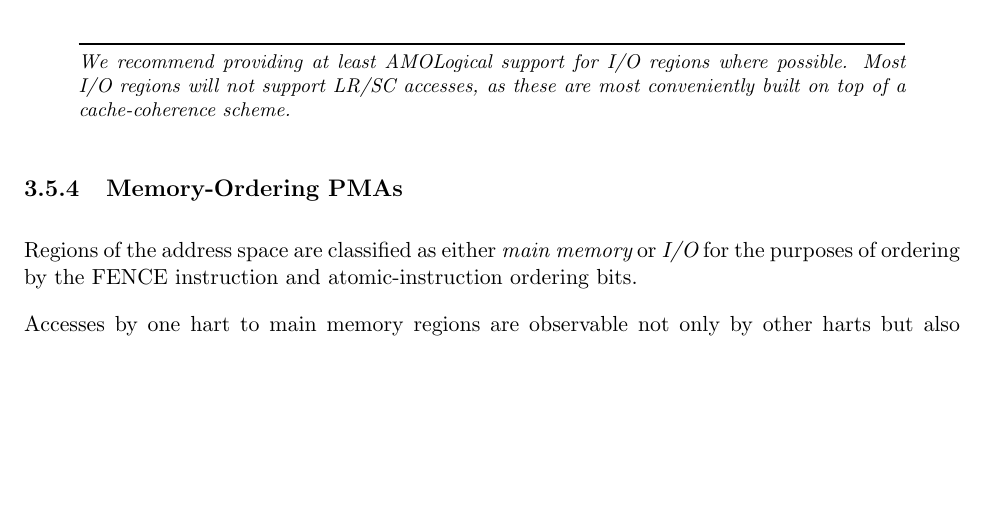
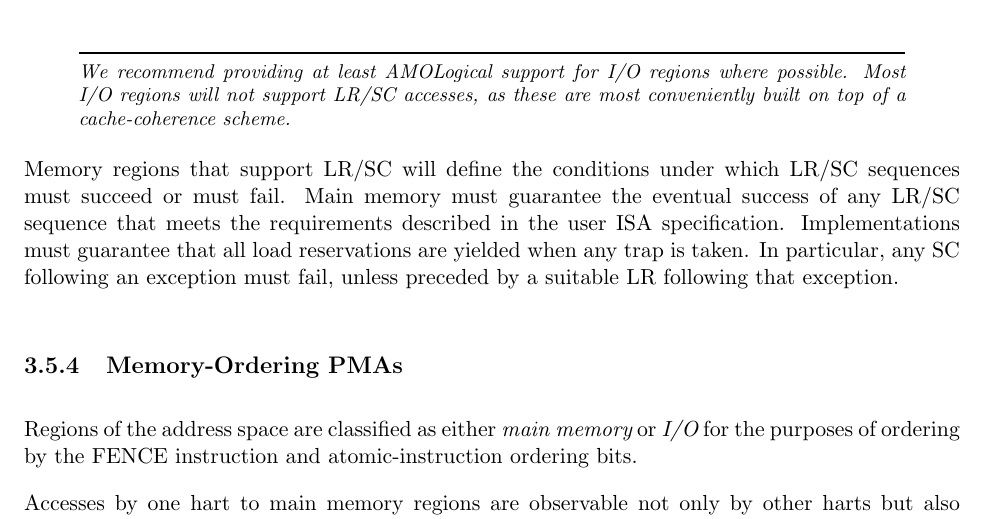
Before and after one commit to riscv/riscv-isa-manual, a LaTeX thesis (src/riscv-privileged.tex, which reads src/machine.tex): part of page 52 of 91, cut so that both start at the same text, the shorter picture padded with empty space. Compiled offline with pdfLaTeX.

Commit message:
Specify that user-ISA LR/SC constraints apply to main memory

```diff
--- a/src/machine.tex
+++ b/src/machine.tex
@@ -2273,6 +2273,14 @@ We recommend providing at least AMOLogical support for I/O regions
 where possible.  Most I/O regions will not support LR/SC accesses, as
 these are most conveniently built on top of a cache-coherence scheme.
 \end{commentary}
+
+Memory regions that support LR/SC will define the conditions under which LR/SC
+sequences must succeed or must fail.  Main memory must guarantee the eventual
+success of any LR/SC sequence that meets the requirements described in the
+user ISA specification.  Implementations must guarantee that all load
+reservations are yielded when any trap is taken.  In particular, any SC
+following an exception must fail, unless preceded by a suitable LR following
+that exception.
 
 \subsection{Memory-Ordering PMAs}
 
```
